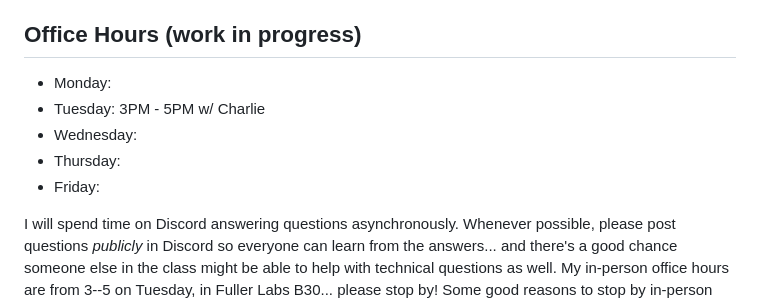
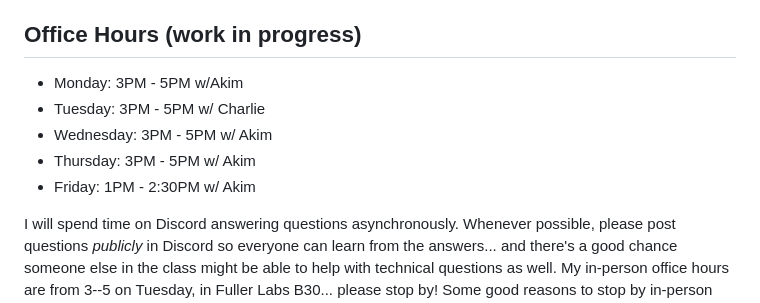
Before and after one commit to cs-4241-2024/cs-4241-2024.github.io, a Markdown page: README.md, the part around the change. GitHub-like rendering.

Commit message:
Updated README.md with office hours

```diff
--- a/README.md
+++ b/README.md
@@ -16,11 +16,11 @@ Course Staff
 
 Office Hours (work in progress)
 ---
-- Monday:
+- Monday: 3PM - 5PM w/Akim
 - Tuesday: 3PM - 5PM w/ Charlie
-- Wednesday:
-- Thursday:
-- Friday:
+- Wednesday: 3PM - 5PM w/ Akim
+- Thursday: 3PM - 5PM w/ Akim
+- Friday: 1PM - 2:30PM w/ Akim
 
 I will spend time on Discord answering questions asynchronously. Whenever possible, please post questions *publicly* in Discord so everyone can learn from the answers... and there's a good chance someone else in the class might be able to help with technical questions as well. My in-person office hours are from 3--5 on Tuesday, in Fuller Labs B30... please stop by! Some good reasons to stop by in-person office hours include:
 
```
